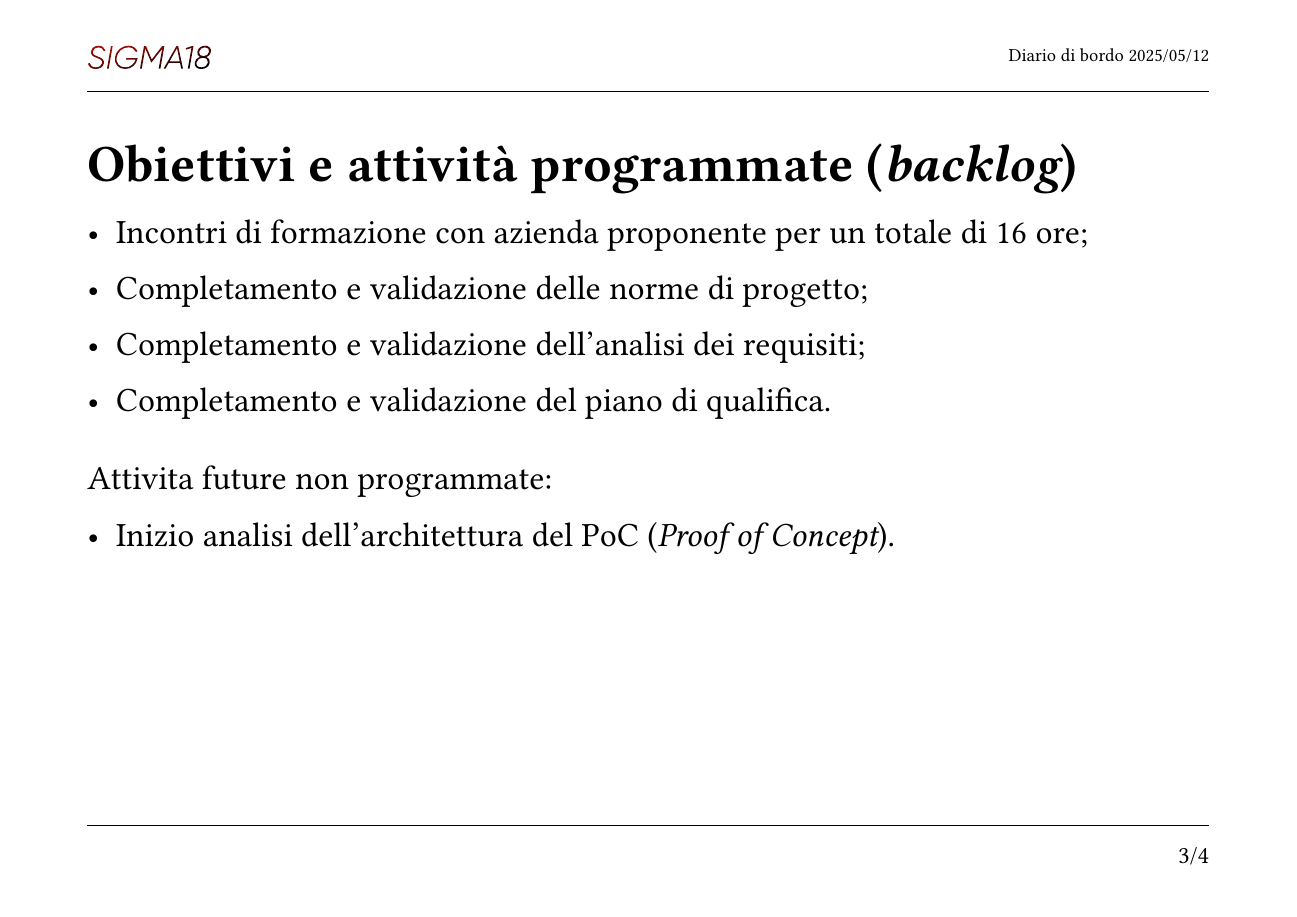
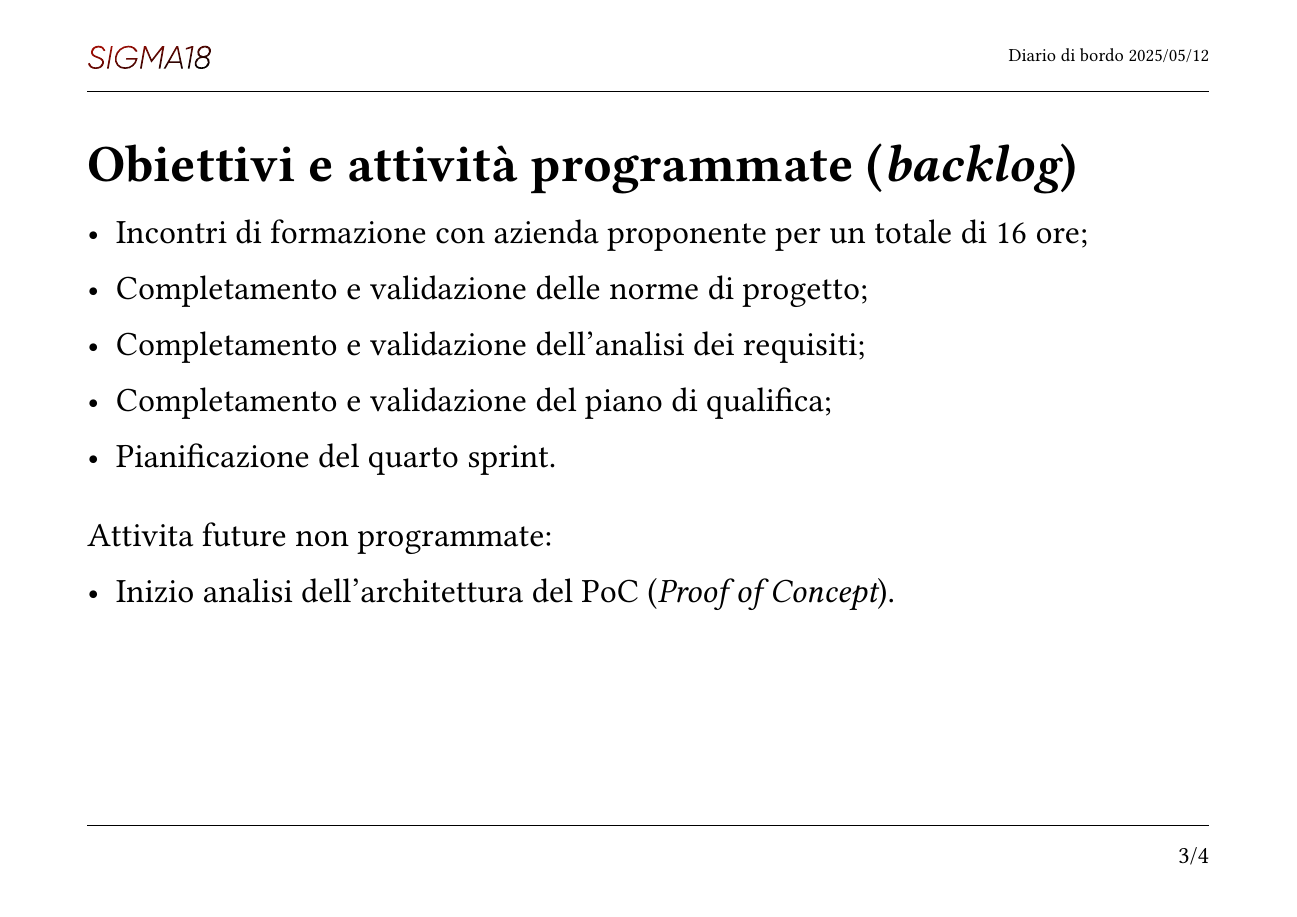
Before and after one commit to Sigma18Unipd/docs, a Typst document (0-diaridibordo/rtb/ddb_20250512.typ): page 3 of 4. Compiled offline with Typst 0.15.

Commit message:
fix: attività programmate

```diff
--- a/0-diaridibordo/rtb/ddb_20250512.typ
+++ b/0-diaridibordo/rtb/ddb_20250512.typ
@@ -21,7 +21,8 @@
 - Incontri di formazione con azienda proponente per un totale di 16 ore;
 - Completamento e validazione delle norme di progetto;
 - Completamento e validazione dell'analisi dei requisiti;
-- Completamento e validazione del piano di qualifica.
+- Completamento e validazione del piano di qualifica;
+- Pianificazione del quarto sprint.
 #spacerM
 Attivita future non programmate:
 - Inizio analisi dell'architettura del PoC (_Proof of Concept_).
```
